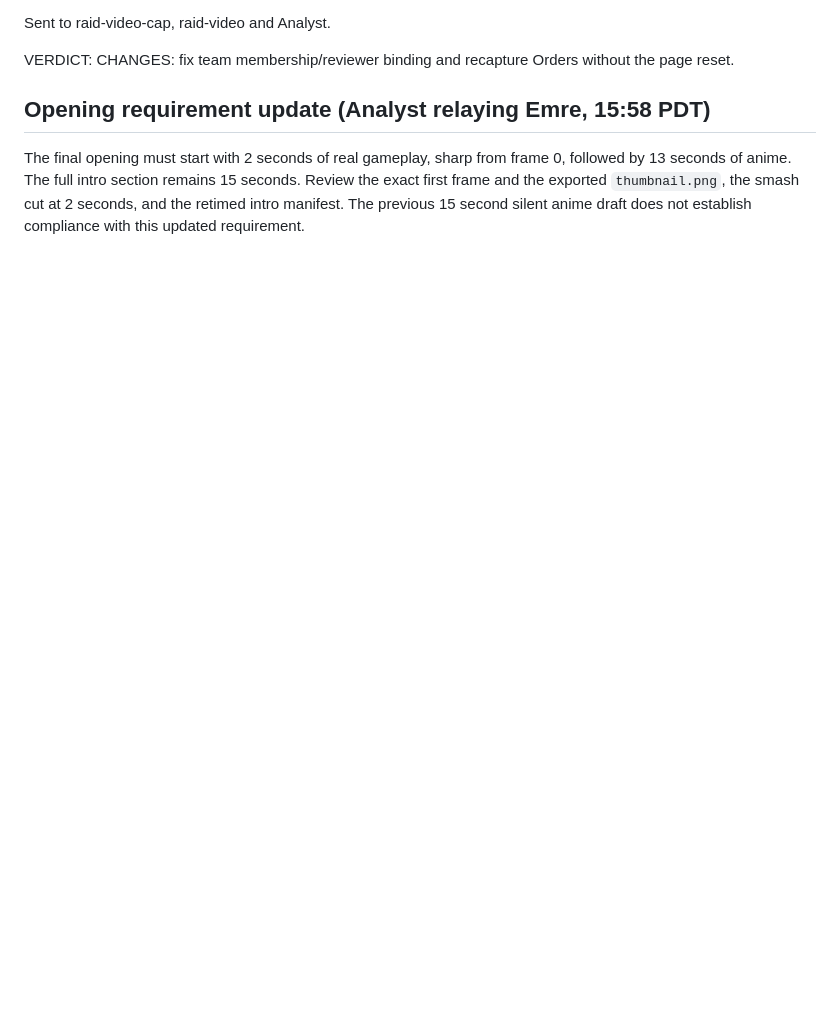
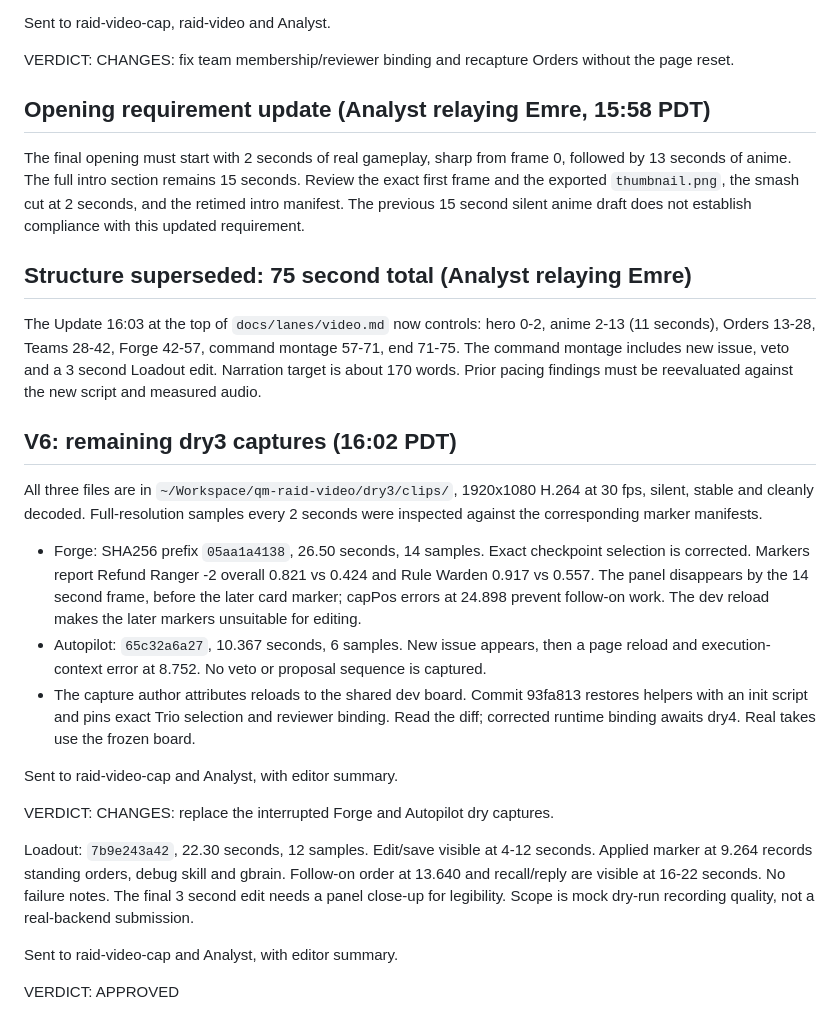
Before and after one commit to aemrebarut/qm-raid, a Markdown page: reviews/video.md, the part around the change. Rendered like a GitHub page; blank space fills up the shorter version.

Commit message:
raid-video-rev: finish dry3 review and track 75 second structure

```diff
--- a/reviews/video.md
+++ b/reviews/video.md
@@ -70,3 +70,25 @@ VERDICT: CHANGES: fix team membership/reviewer binding and recapture Orders with
 ## Opening requirement update (Analyst relaying Emre, 15:58 PDT)
 
 The final opening must start with 2 seconds of real gameplay, sharp from frame 0, followed by 13 seconds of anime. The full intro section remains 15 seconds. Review the exact first frame and the exported `thumbnail.png`, the smash cut at 2 seconds, and the retimed intro manifest. The previous 15 second silent anime draft does not establish compliance with this updated requirement.
+
+## Structure superseded: 75 second total (Analyst relaying Emre)
+
+The Update 16:03 at the top of `docs/lanes/video.md` now controls: hero 0-2, anime 2-13 (11 seconds), Orders 13-28, Teams 28-42, Forge 42-57, command montage 57-71, end 71-75. The command montage includes new issue, veto and a 3 second Loadout edit. Narration target is about 170 words. Prior pacing findings must be reevaluated against the new script and measured audio.
+
+## V6: remaining dry3 captures (16:02 PDT)
+
+All three files are in `~/Workspace/qm-raid-video/dry3/clips/`, 1920x1080 H.264 at 30 fps, silent, stable and cleanly decoded. Full-resolution samples every 2 seconds were inspected against the corresponding marker manifests.
+
+- Forge: SHA256 prefix `05aa1a4138`, 26.50 seconds, 14 samples. Exact checkpoint selection is corrected. Markers report Refund Ranger -2 overall 0.821 vs 0.424 and Rule Warden 0.917 vs 0.557. The panel disappears by the 14 second frame, before the later card marker; capPos errors at 24.898 prevent follow-on work. The dev reload makes the later markers unsuitable for editing.
+- Autopilot: `65c32a6a27`, 10.367 seconds, 6 samples. New issue appears, then a page reload and execution-context error at 8.752. No veto or proposal sequence is captured.
+- The capture author attributes reloads to the shared dev board. Commit 93fa813 restores helpers with an init script and pins exact Trio selection and reviewer binding. Read the diff; corrected runtime binding awaits dry4. Real takes use the frozen board.
+
+Sent to raid-video-cap and Analyst, with editor summary.
+
+VERDICT: CHANGES: replace the interrupted Forge and Autopilot dry captures.
+
+Loadout: `7b9e243a42`, 22.30 seconds, 12 samples. Edit/save visible at 4-12 seconds. Applied marker at 9.264 records standing orders, debug skill and gbrain. Follow-on order at 13.640 and recall/reply are visible at 16-22 seconds. No failure notes. The final 3 second edit needs a panel close-up for legibility. Scope is mock dry-run recording quality, not a real-backend submission.
+
+Sent to raid-video-cap and Analyst, with editor summary.
+
+VERDICT: APPROVED
```
